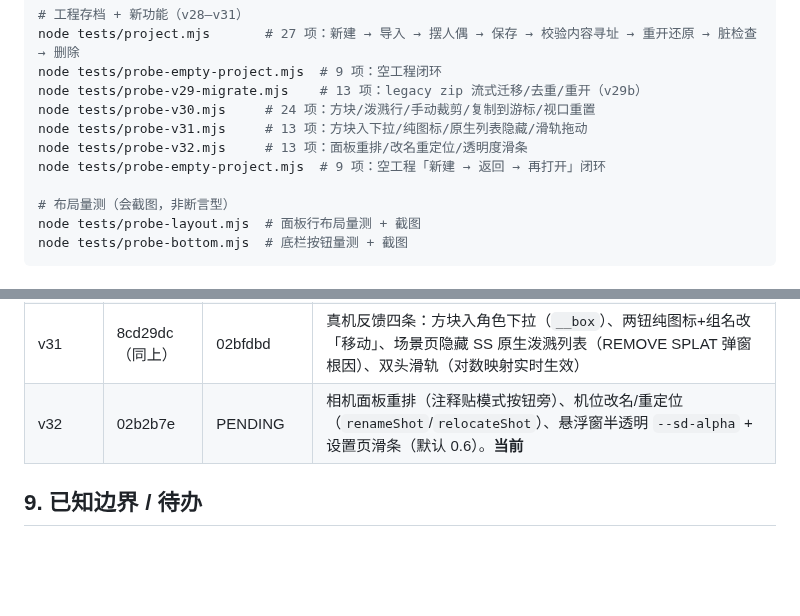
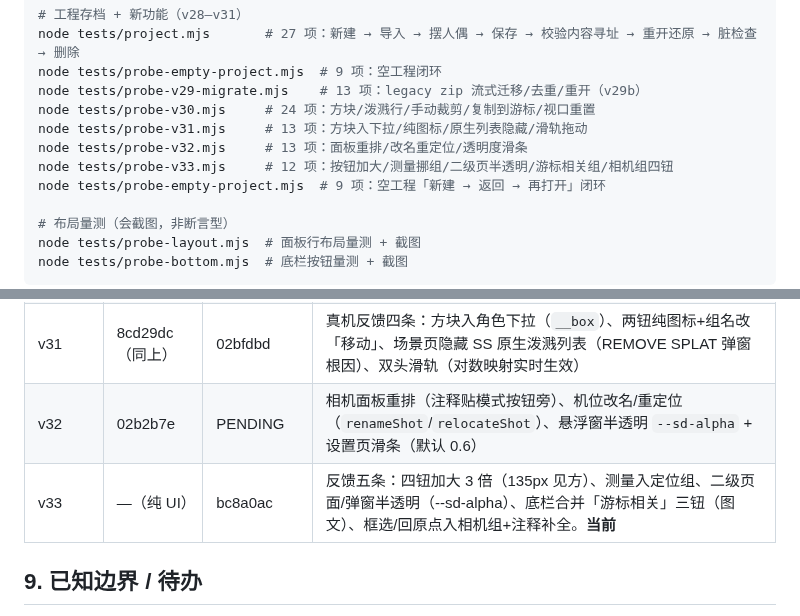
Before and after one commit to SinigLi/supersplat-apk, a Markdown page: docs/DIRECTOR.md, 2 parts joined by grey strips. Rendered like a GitHub page; blank space fills up the shorter version.

```diff
--- a/docs/DIRECTOR.md
+++ b/docs/DIRECTOR.md
@@ -275,6 +275,7 @@ node tests/probe-v29-migrate.mjs    # 13 项：legacy zip 流式迁移/去重/
 node tests/probe-v30.mjs     # 24 项：方块/泼溅行/手动裁剪/复制到游标/视口重置
 node tests/probe-v31.mjs     # 13 项：方块入下拉/纯图标/原生列表隐藏/滑轨拖动
 node tests/probe-v32.mjs     # 13 项：面板重排/改名重定位/透明度滑条
+node tests/probe-v33.mjs     # 12 项：按钮加大/测量挪组/二级页半透明/游标相关组/相机组四钮
 node tests/probe-empty-project.mjs  # 9 项：空工程「新建 → 返回 → 再打开」闭环
 
 # 布局量测（会截图，非断言型）
@@ -319,7 +320,8 @@ node tests/probe-bottom.mjs  # 底栏按钮量测 + 截图
 | v29b | — | 5cc3efe | 真机 `Missing parent directory` 修复：appendFile 带 recursive、迁移先建档截断残尾 |
 | v30 | 8cd29dc | 4ac2df9 | 全局等待进度条；#1 新建重置视口；#3 移动模型分组+`copySelectedToCursor`；#4 泼溅行统一+直接删除；#5 手动裁剪；#6 方块原语（`spawnBox`/`BoxAddOp`） |
 | v31 | 8cd29dc（同上） | 02bfdbd | 真机反馈四条：方块入角色下拉（`__box`）、两钮纯图标+组名改「移动」、场景页隐藏 SS 原生泼溅列表（REMOVE SPLAT 弹窗根因）、双头滑轨（对数映射实时生效） |
-| v32 | 02b2b7e | PENDING | 相机面板重排（注释贴模式按钮旁）、机位改名/重定位（`renameShot`/`relocateShot`）、悬浮窗半透明 `--sd-alpha` + 设置页滑条（默认 0.6）。**当前** |
+| v32 | 02b2b7e | PENDING | 相机面板重排（注释贴模式按钮旁）、机位改名/重定位（`renameShot`/`relocateShot`）、悬浮窗半透明 `--sd-alpha` + 设置页滑条（默认 0.6） |
+| v33 | —（纯 UI） | bc8a0ac | 反馈五条：四钮加大 3 倍（135px 见方）、测量入定位组、二级页面/弹窗半透明（--sd-alpha）、底栏合并「游标相关」三钮（图文）、框选/回原点入相机组+注释补全。**当前** |
 
 ## 9. 已知边界 / 待办
 
```
Also changed, not shown: docs/BACKLOG.md (+11 -0 lines).
